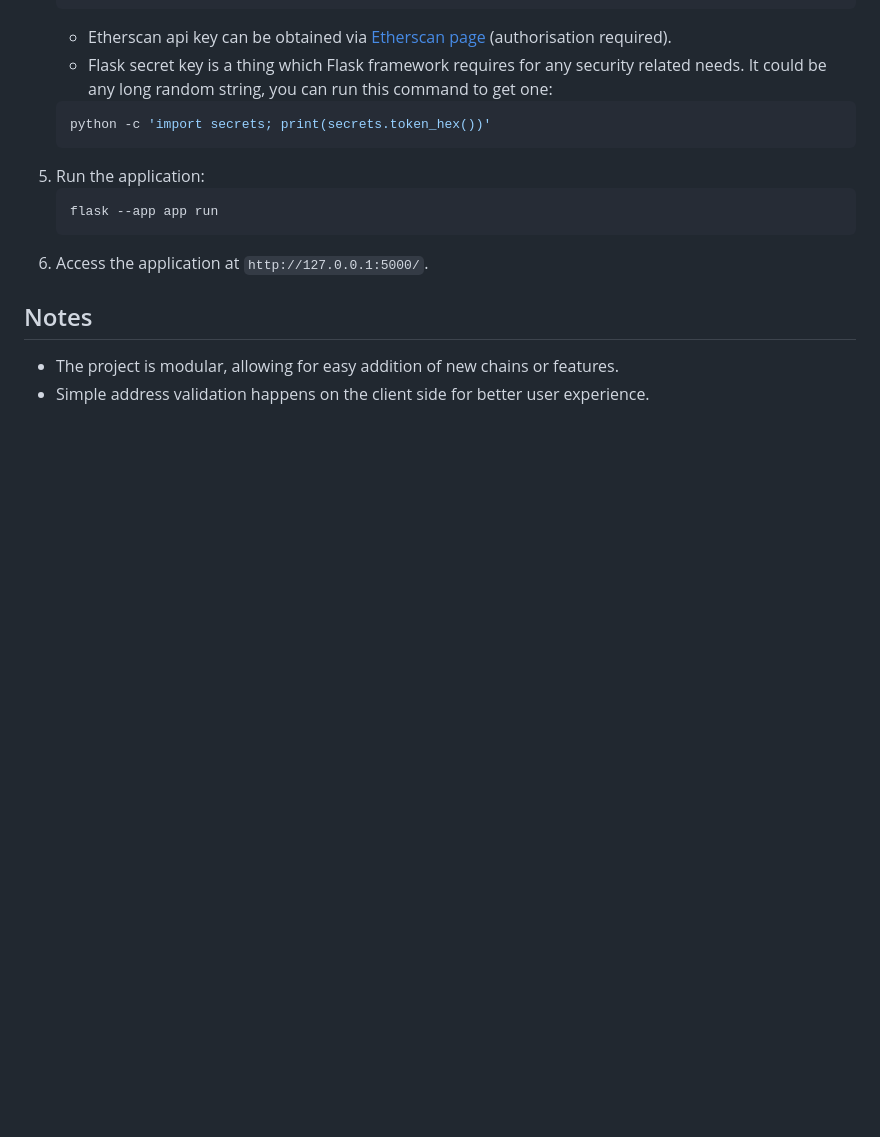
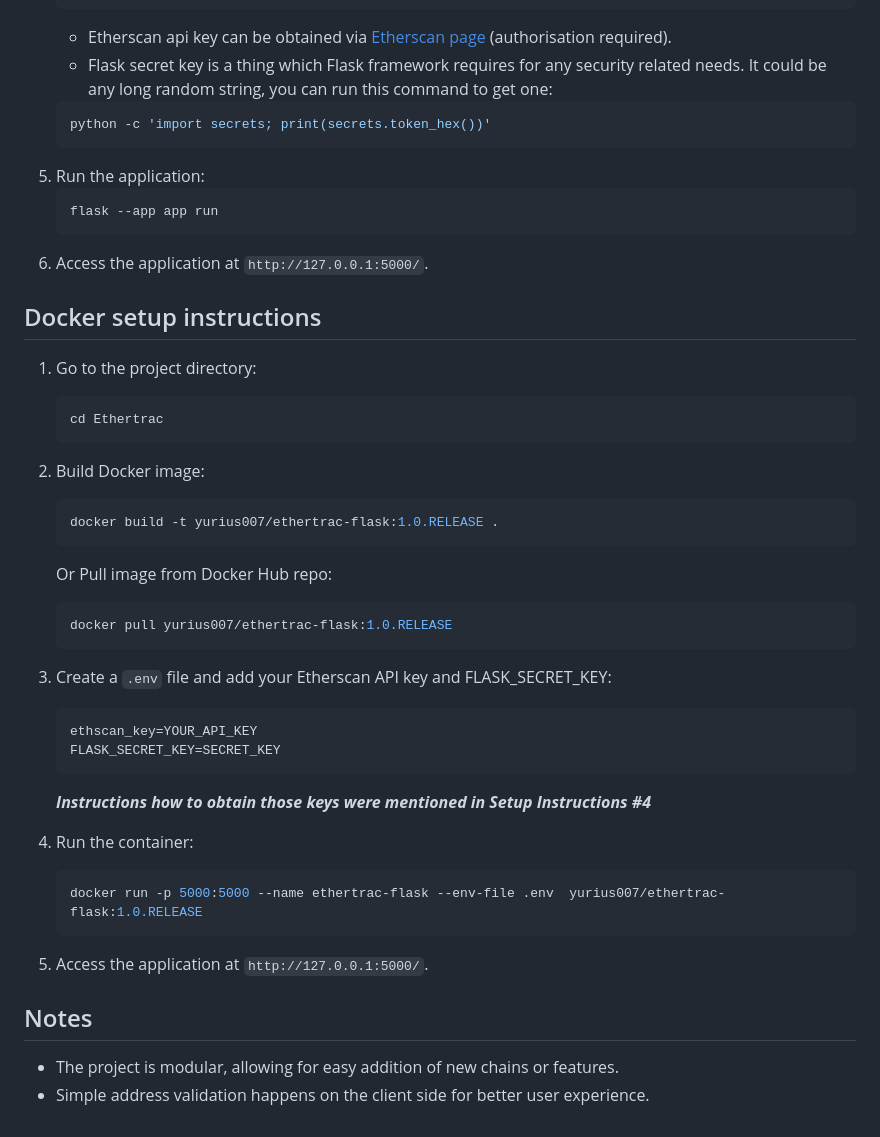
Before and after one commit to Yurius007/Ethertrac, a Markdown page: README.md, the part around the change. GitHub-like rendering; blank space fills up the shorter version.

````diff
--- a/README.md
+++ b/README.md
@@ -85,6 +85,34 @@ This project allows users to input Ethereum wallet address and select specific E
    ```
 6. Access the application at `http://127.0.0.1:5000/`.
 
+## Docker setup instructions
+1. Go to the project directory:
+   ```bash
+   cd Ethertrac
+   ```
+2. Build Docker image:
+
+   ```bash
+   docker build -t yurius007/ethertrac-flask:1.0.RELEASE .
+   ```
+   Or Pull image from Docker Hub repo:
+
+   ```bash
+   docker pull yurius007/ethertrac-flask:1.0.RELEASE
+   ```
+3. Create a `.env` file and add your Etherscan API key and FLASK_SECRET_KEY:
+   ```
+   ethscan_key=YOUR_API_KEY
+   FLASK_SECRET_KEY=SECRET_KEY
+   ```
+   ***Instructions how to obtain those keys were mentioned in Setup Instructions #4***
+3. Run the container:
+
+   ```bash
+   docker run -p 5000:5000 --name ethertrac-flask --env-file .env  yurius007/ethertrac-flask:1.0.RELEASE
+   ```
+4. Access the application at `http://127.0.0.1:5000/`.
+
 ## Notes
 - The project is modular, allowing for easy addition of new chains or features.
 - Simple address validation happens on the client side for better user experience.
````
